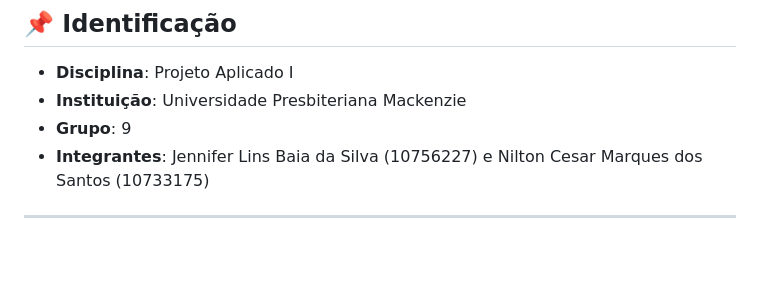
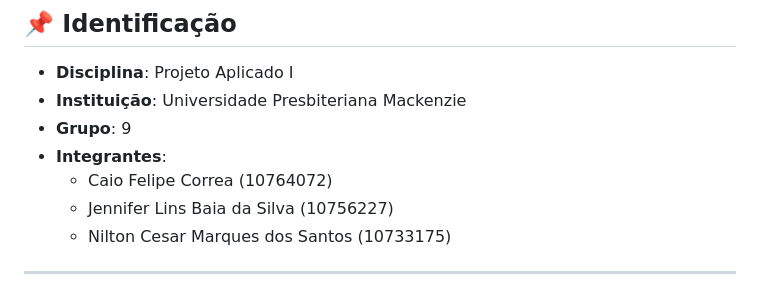
Before and after one commit to nltncsr/clique-economia-prefeitura-curitiba-insights, a Markdown page: README.md, the part around the change. GitHub-like rendering; blank space fills up the shorter version.

```diff
--- a/README.md
+++ b/README.md
@@ -4,8 +4,10 @@
 * **Disciplina**: Projeto Aplicado I
 * **Instituição**: Universidade Presbiteriana Mackenzie
 * **Grupo**: 9
-* **Integrantes**: Jennifer Lins Baia da Silva (10756227) e
-Nilton Cesar Marques dos Santos (10733175)
+* **Integrantes**:
+  * Caio Felipe Correa (10764072)
+  * Jennifer Lins Baia da Silva (10756227)
+  * Nilton Cesar Marques dos Santos (10733175)
 
 ---
 
```
